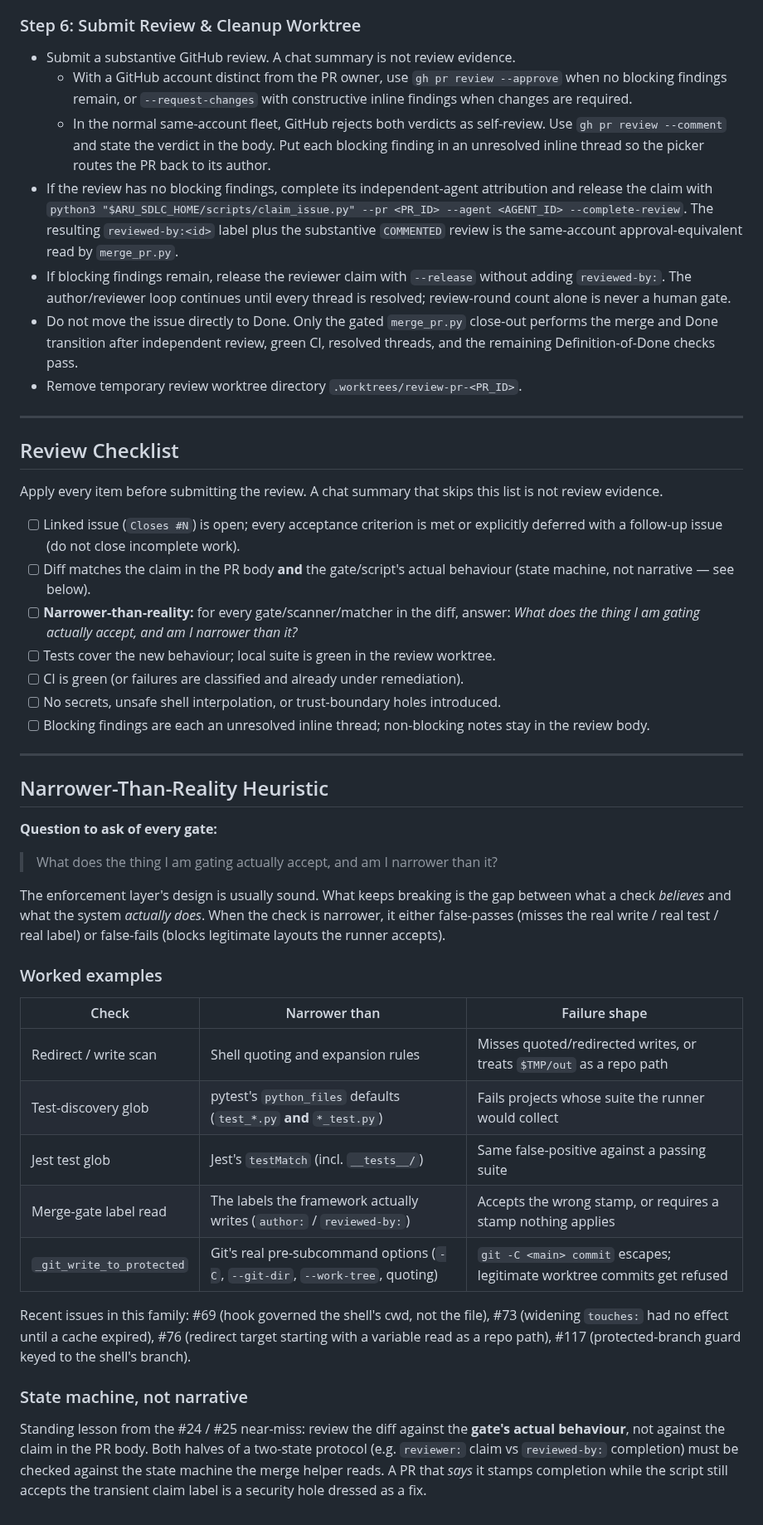
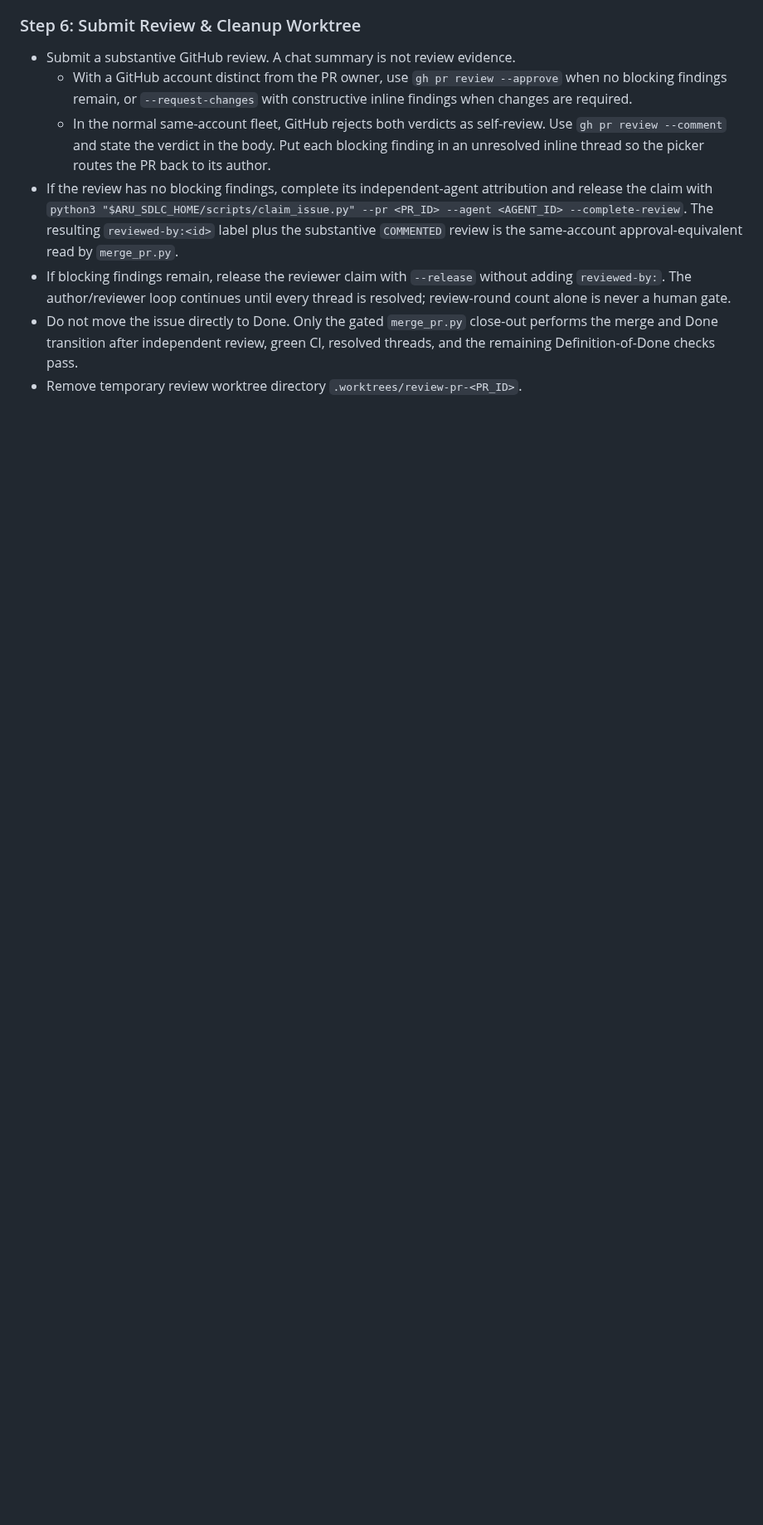
Before and after one commit to gillella/Aru_Agentic_SDLC, a Markdown page: skills/code-review/SKILL.md, the part around one of its changes. Shown at 83% size. GitHub-like rendering; blank space fills up the shorter version.

Commit message:
Revert "docs(review): codify narrower-than-reality heuristic"
This reverts commit 1a9ca94f41ec8eda04666051ecbcc21b6c149aab.

```diff
--- a/skills/code-review/SKILL.md
+++ b/skills/code-review/SKILL.md
@@ -65,60 +63,3 @@ This skill defines the declarative code review procedure for evaluating Pull Req
   performs the merge and Done transition after independent review, green CI,
   resolved threads, and the remaining Definition-of-Done checks pass.
 - Remove temporary review worktree directory `.worktrees/review-pr-<PR_ID>`.
-
----
-
-## Review Checklist
-
-Apply every item before submitting the review. A chat summary that skips this
-list is not review evidence.
-
-- [ ] Linked issue (`Closes #N`) is open; every acceptance criterion is met or
-      explicitly deferred with a follow-up issue (do not close incomplete work).
-- [ ] Diff matches the claim in the PR body **and** the gate/script's actual
-      behaviour (state machine, not narrative — see below).
-- [ ] **Narrower-than-reality:** for every gate/scanner/matcher in the diff,
-      answer: *What does the thing I am gating actually accept, and am I
-      narrower than it?*
-- [ ] Tests cover the new behaviour; local suite is green in the review worktree.
-- [ ] CI is green (or failures are classified and already under remediation).
-- [ ] No secrets, unsafe shell interpolation, or trust-boundary holes introduced.
-- [ ] Blocking findings are each an unresolved inline thread; non-blocking notes
-      stay in the review body.
-
----
-
-## Narrower-Than-Reality Heuristic
-
-**Question to ask of every gate:**
-
-> What does the thing I am gating actually accept, and am I narrower than it?
-
-The enforcement layer's design is usually sound. What keeps breaking is the gap
-between what a check *believes* and what the system *actually does*. When the
-check is narrower, it either false-passes (misses the real write / real test /
-real label) or false-fails (blocks legitimate layouts the runner accepts).
-
-### Worked examples
-
-| Check | Narrower than | Failure shape |
-|---|---|---|
-| Redirect / write scan | Shell quoting and expansion rules | Misses quoted/redirected writes, or treats `$TMP/out` as a repo path |
-| Test-discovery glob | pytest's `python_files` defaults (`test_*.py` **and** `*_test.py`) | Fails projects whose suite the runner would collect |
-| Jest test glob | Jest's `testMatch` (incl. `__tests__/`) | Same false-positive against a passing suite |
-| Merge-gate label read | The labels the framework actually writes (`author:` / `reviewed-by:`) | Accepts the wrong stamp, or requires a stamp nothing applies |
-| `_git_write_to_protected` | Git's real pre-subcommand options (`-C`, `--git-dir`, `--work-tree`, quoting) | `git -C <main> commit` escapes; legitimate worktree commits get refused |
-
-Recent issues in this family: #69 (hook governed the shell's cwd, not the
-file), #73 (widening `touches:` had no effect until a cache expired), #76
-(redirect target starting with a variable read as a repo path), #117
-(protected-branch guard keyed to the shell's branch).
-
-### State machine, not narrative
-
-Standing lesson from the #24 / #25 near-miss: review the diff against the
-**gate's actual behaviour**, not against the claim in the PR body. Both halves
-of a two-state protocol (e.g. `reviewer:` claim vs `reviewed-by:` completion)
-must be checked against the state machine the merge helper reads. A PR that
-*says* it stamps completion while the script still accepts the transient claim
-label is a security hole dressed as a fix.
```
Also changed, not shown: other parts of skills/code-review/SKILL.md (+0 -2 lines).
